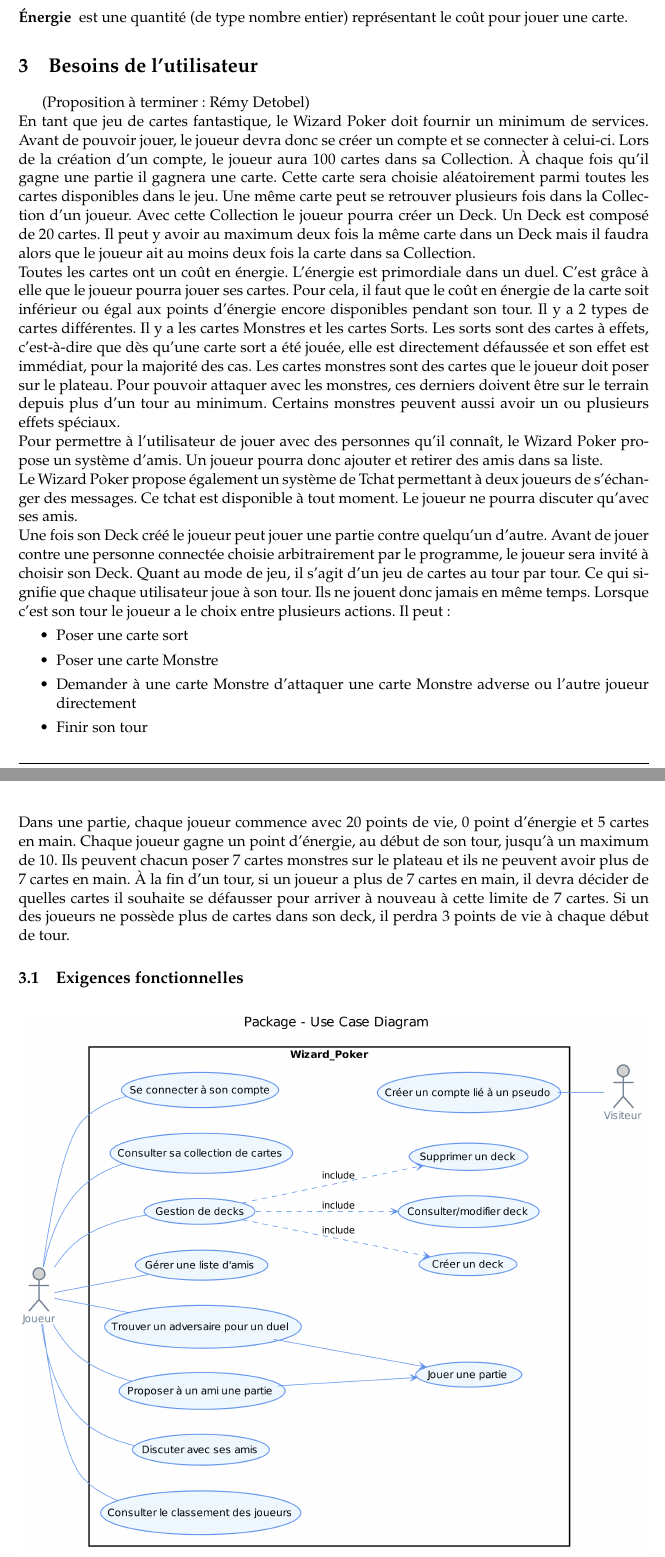
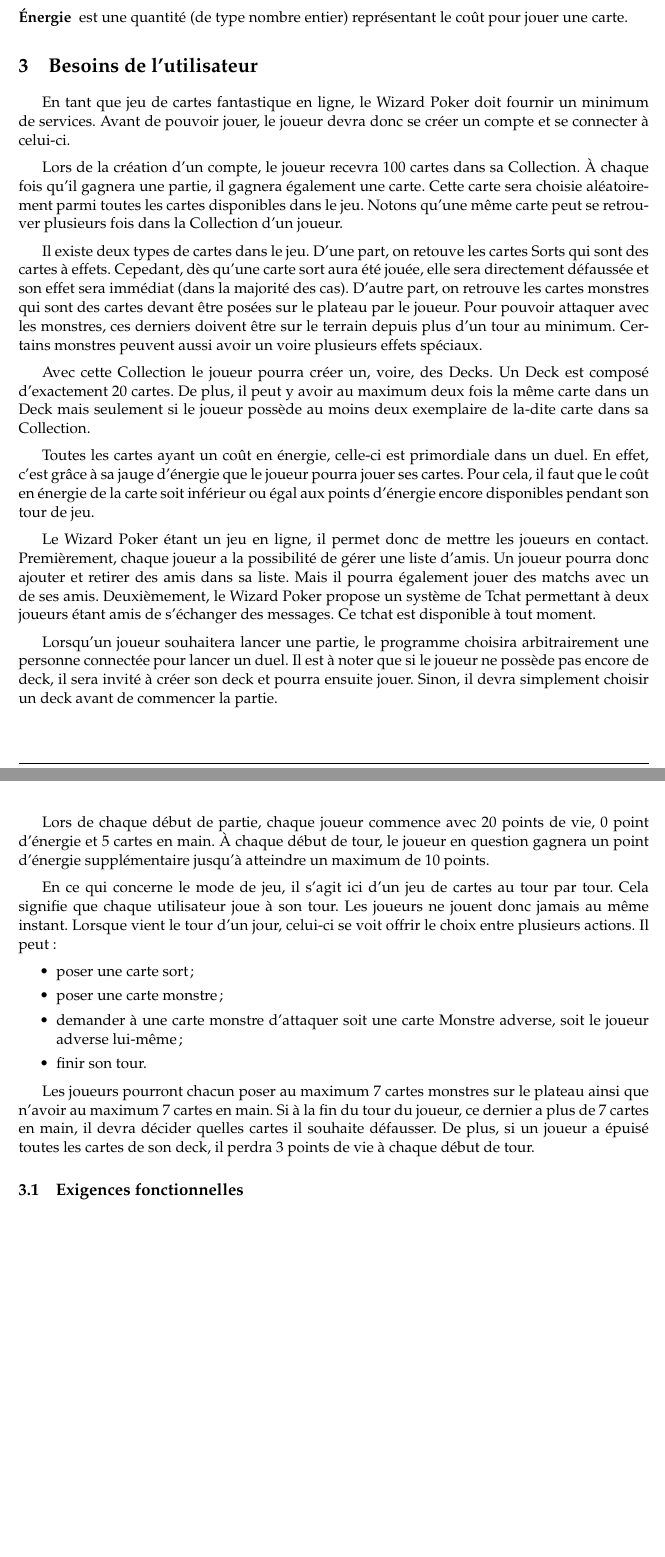
Before and after one commit to elishadrion/tetris, a LaTeX document (tex_files/srd.tex): two parts of pages 4 and 5 of 12, joined at a grey line, cut so that both start at the same text, the shorter picture padded with empty space. Compiled offline with pdfLaTeX.

Commit message:
Update srd.tex

```diff
--- a/tex_files/srd.tex
+++ b/tex_files/srd.tex
@@ -165,24 +165,48 @@
 \section{Besoins de l'utilisateur}
 \label{sec:besoins}
 
-% TO DO
-(Proposition à terminer: Rémy Detobel)\\
-En tant que jeu de cartes fantastique, le Wizard Poker doit fournir un minimum de services. Avant de pouvoir jouer, le joueur devra donc se créer un compte et se connecter à celui-ci.  Lors de la création d'un compte, le joueur aura 100 cartes dans sa \gls{collection}.  À chaque fois qu'il gagne une partie il gagnera une carte.  Cette carte sera choisie aléatoirement parmi toutes les cartes disponibles dans le jeu.  Une même carte peut se retrouver plusieurs fois dans la \gls{collection} d'un joueur.  Avec cette \gls{collection} le joueur pourra créer un \gls{deck}.  Un \gls{deck} est composé de 20 cartes.  Il peut y avoir au maximum deux fois la même carte dans un \gls{deck} mais il faudra alors que le joueur ait au moins deux fois la carte dans sa \gls{collection}.\\
-Toutes les cartes ont un coût en énergie. L'énergie est primordiale dans un duel. C'est grâce à elle que le joueur pourra jouer ses cartes. Pour cela, il faut que le coût en énergie de la carte soit inférieur ou égal aux points d'énergie encore disponibles pendant son tour.
-Il y a 2 types de cartes différentes. Il y a les cartes Monstres et les cartes Sorts. Les sorts sont des cartes à effets, c'est-à-dire que dès qu'une carte sort a été jouée, elle est directement défaussée et son effet est immédiat, pour la majorité des cas.
-Les cartes monstres sont des cartes que le joueur doit poser sur le plateau. Pour pouvoir attaquer avec les monstres, ces derniers doivent être sur le terrain depuis plus d'un tour au minimum. Certains monstres peuvent aussi avoir un ou plusieurs effets spéciaux.\\
-Pour permettre à l'utilisateur de jouer avec des personnes qu'il connaît, le Wizard Poker propose un système d'amis.  Un joueur pourra donc ajouter et retirer des amis dans sa liste.\\
-Le Wizard Poker propose également un système de Tchat permettant à deux joueurs de s'échanger des messages.  Ce tchat est disponible à tout moment.  Le joueur ne pourra discuter qu'avec ses amis.\\
-Une fois son \gls{deck} créé le joueur peut jouer une partie contre quelqu'un d'autre.  Avant de jouer contre une personne connectée choisie arbitrairement par le programme, le joueur sera invité à choisir son \gls{deck}. Quant au mode de jeu, il s'agit d'un jeu de cartes au tour par tour.  Ce qui signifie que chaque utilisateur joue à son tour.  Ils ne jouent donc jamais en même temps.  Lorsque c'est son tour le joueur a le choix entre plusieurs actions. Il peut:
+En tant que jeu de cartes fantastique en ligne, le Wizard Poker doit fournir un minimum de services. Avant de pouvoir jouer, le joueur devra donc se créer un compte et se connecter à celui-ci.
+
+\medbreak
+
+Lors de la création d'un compte, le joueur recevra 100 cartes dans sa \gls{collection}.  À chaque fois qu'il gagnera une partie, il gagnera également une carte.  Cette carte sera choisie aléatoirement parmi toutes les cartes disponibles dans le jeu.  Notons qu'une même carte peut se retrouver plusieurs fois dans la \gls{collection} d'un joueur.
+
+\medbreak
+
+Il existe deux types de cartes dans le jeu. D'une part, on retouve les cartes Sorts qui sont des cartes à effets. Cepedant, dès qu'une carte sort aura été jouée, elle sera directement défaussée et son effet sera immédiat (dans la majorité des cas). D'autre part, on retrouve les cartes monstres qui sont des cartes devant être posées sur le plateau par le joueur. Pour pouvoir attaquer avec les monstres, ces derniers doivent être sur le terrain depuis plus d'un tour au minimum. Certains monstres peuvent aussi avoir un voire plusieurs effets spéciaux.
+
+\medbreak
+
+Avec cette \gls{collection} le joueur pourra créer un, voire, des \gls{deck}s.  Un \gls{deck} est composé d'exactement 20 cartes.  De plus, il peut y avoir au maximum deux fois la même carte dans un \gls{deck} mais seulement si le joueur possède au moins deux exemplaire de la-dite carte dans sa \gls{collection}.
+
+\medbreak
+
+Toutes les cartes ayant un coût en énergie, celle-ci est primordiale dans un duel. En effet, c'est grâce à sa jauge d'énergie que le joueur pourra jouer ses cartes. Pour cela, il faut que le coût en énergie de la carte soit inférieur ou égal aux points d'énergie encore disponibles pendant son tour de jeu.
+
+\medbreak
+
+Le Wizard Poker étant un jeu en ligne, il permet donc de mettre les joueurs en contact. Premièrement, chaque joueur a la possibilité de gérer une liste d'amis. Un joueur pourra donc ajouter et retirer des amis dans sa liste. Mais il pourra également jouer des matchs avec un de ses amis. Deuxièmement, le Wizard Poker propose un système de Tchat permettant à deux joueurs étant amis de s'échanger des messages.  Ce tchat est disponible à tout moment.
+
+\medbreak
+
+Lorsqu'un joueur souhaitera lancer une partie, le programme choisira arbitrairement une personne connectée pour lancer un duel. Il est à noter que si le joueur ne possède pas encore de deck, il sera invité à créer son deck et pourra ensuite jouer. Sinon, il devra simplement choisir un deck avant de commencer la partie.
+
+\medbreak
+
+Lors de chaque début de partie, chaque joueur commence avec 20 points de vie, 0 point d'énergie et 5 cartes en main. À chaque début de tour, le joueur en question gagnera un point d'énergie supplémentaire jusqu'à atteindre un maximum de 10 points.
+
+\medbreak
+
+En ce qui concerne le mode de jeu, il s'agit ici d'un jeu de cartes au tour par tour.  Cela signifie que chaque utilisateur joue à son tour.  Les joueurs ne jouent donc jamais au même instant.  Lorsque vient le tour d'un jour, celui-ci se voit offrir le choix entre plusieurs actions. Il peut:
+
 \begin{itemize}
- \item[\textbullet] Poser une carte sort
- \item[\textbullet] Poser une carte Monstre
- \item[\textbullet] Demander à une carte Monstre d'attaquer une carte Monstre adverse ou l'autre joueur directement
- \item[\textbullet] Finir son tour
+ \item[\textbullet] poser une carte sort ;
+ \item[\textbullet] poser une carte monstre ;
+ \item[\textbullet] demander à une carte monstre d'attaquer  soit une carte Monstre adverse, soit le joueur adverse lui-même ;
+ \item[\textbullet] finir son tour.
 \end{itemize}
-Dans une partie, chaque joueur commence avec 20 points de vie, 0 point d'énergie et 5 cartes en main. Chaque joueur gagne un point d'énergie, au début de son tour, jusqu'à un maximum de 10.
-Ils peuvent chacun poser 7 cartes monstres sur le plateau et ils ne peuvent avoir plus de 7 cartes en main.  À la fin d'un tour, si un joueur a plus de 7 cartes en main, il devra décider de quelles cartes il souhaite se défausser pour arriver à nouveau à cette limite de 7 cartes.
-Si un des joueurs ne possède plus de cartes dans son deck, il perdra 3 points de vie à chaque début de tour.
+
+Les joueurs pourront chacun poser au maximum 7 cartes monstres sur le plateau ainsi que n'avoir au maximum 7 cartes en main. Si à la fin du tour du joueur, ce dernier a plus de 7 cartes en main, il devra décider quelles cartes il souhaite défausser. De plus, si un joueur a épuisé toutes les cartes de son deck, il perdra 3 points de vie à chaque début de tour.
 
 
 \subsection{Exigences fonctionnelles}
```
